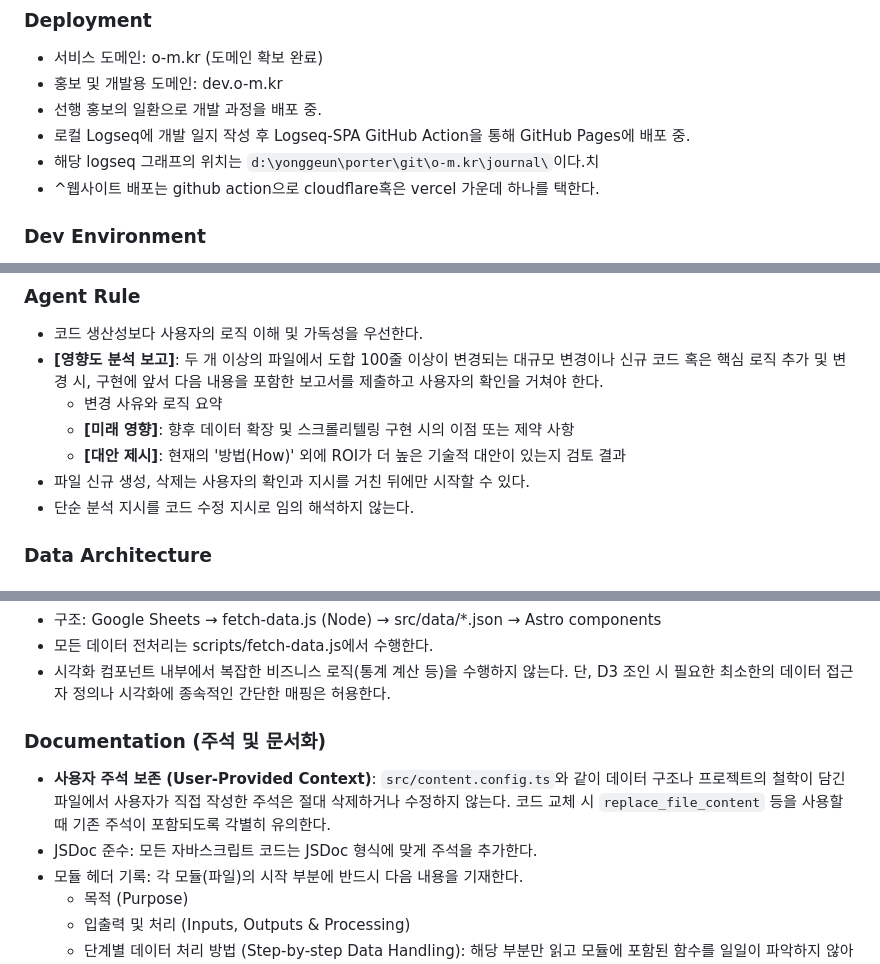
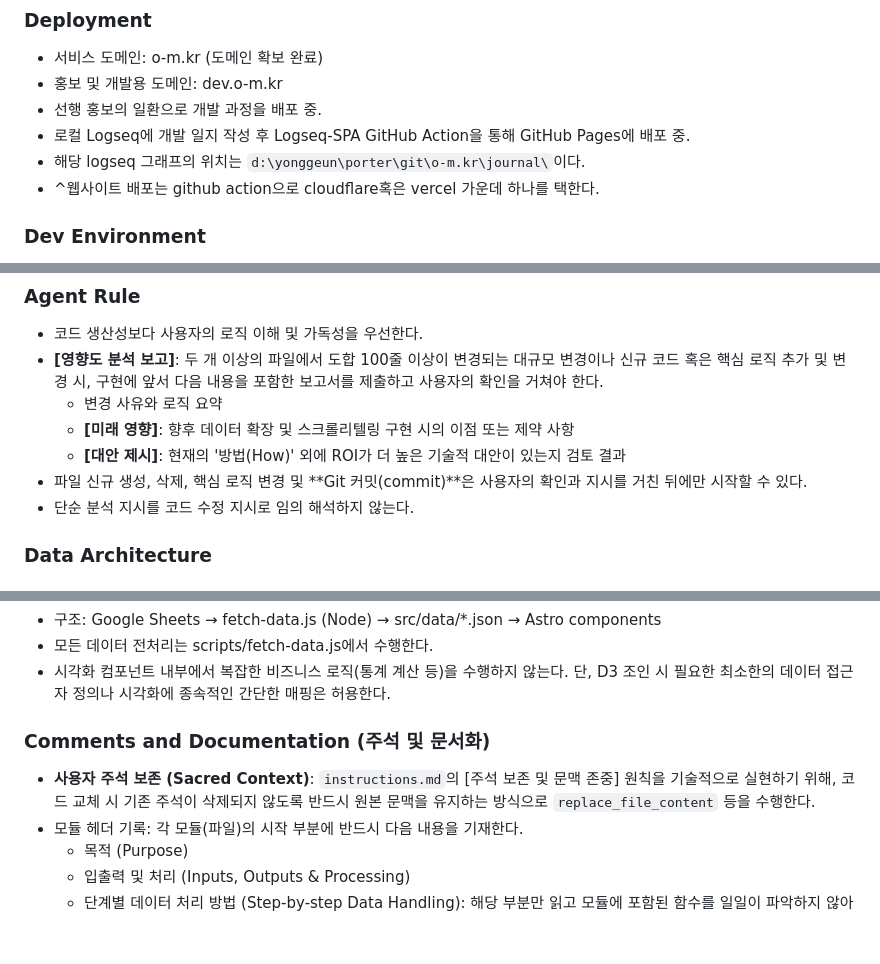
Before and after one commit to vizualizr/o-m.kr, a Markdown page: .agent/rules/development-rules.md, 3 parts joined by grey strips. Drawn GitHub-style; blank space fills up the shorter version.

```diff
--- a/.agent/rules/development-rules.md
+++ b/.agent/rules/development-rules.md
@@ -25,7 +25,7 @@ trigger: always_on
 - 홍보 및 개발용 도메인: dev.o-m.kr
  - 선행 홍보의 일환으로 개발 과정을 배포 중.
  - 로컬 Logseq에 개발 일지 작성 후 Logseq-SPA GitHub Action을 통해 GitHub Pages에 배포 중.
-  - 해당 logseq 그래프의 위치는 `d:\yonggeun\porter\git\o-m.kr\journal\`이다.치
+  - 해당 logseq 그래프의 위치는 `d:\yonggeun\porter\git\o-m.kr\journal\`이다.
 - ^웹사이트 배포는 github action으로 cloudflare혹은 vercel 가운데 하나를 택한다.
 
 
@@ -46,7 +46,7 @@ trigger: always_on
   - 변경 사유와 로직 요약
   - **[미래 영향]**: 향후 데이터 확장 및 스크롤리텔링 구현 시의 이점 또는 제약 사항
   - **[대안 제시]**: 현재의 '방법(How)' 외에 ROI가 더 높은 기술적 대안이 있는지 검토 결과
-- 파일 신규 생성, 삭제는 사용자의 확인과 지시를 거친 뒤에만 시작할 수 있다.
+- 파일 신규 생성, 삭제, 핵심 로직 변경 및 **Git 커밋(commit)**은 사용자의 확인과 지시를 거친 뒤에만 시작할 수 있다.
 - 단순 분석 지시를 코드 수정 지시로 임의 해석하지 않는다.
 
 ### Data Architecture
@@ -138,10 +138,9 @@ trigger: always_on
 - 모든 데이터 전처리는 scripts/fetch-data.js에서 수행한다.
 - 시각화 컴포넌트 내부에서 복잡한 비즈니스 로직(통계 계산 등)을 수행하지 않는다. 단, D3 조인 시 필요한 최소한의 데이터 접근자 정의나 시각화에 종속적인 간단한 매핑은 허용한다.
 
-### Documentation (주석 및 문서화)
+### Comments and Documentation (주석 및 문서화)
 
-- **사용자 주석 보존 (User-Provided Context)**: `src/content.config.ts`와 같이 데이터 구조나 프로젝트의 철학이 담긴 파일에서 사용자가 직접 작성한 주석은 절대 삭제하거나 수정하지 않는다. 코드 교체 시 `replace_file_content` 등을 사용할 때 기존 주석이 포함되도록 각별히 유의한다.
-- JSDoc 준수: 모든 자바스크립트 코드는 JSDoc 형식에 맞게 주석을 추가한다.
+- **사용자 주석 보존 (Sacred Context)**: `instructions.md`의 [주석 보존 및 문맥 존중] 원칙을 기술적으로 실현하기 위해, 코드 교체 시 기존 주석이 삭제되지 않도록 반드시 원본 문맥을 유지하는 방식으로 `replace_file_content` 등을 수행한다.
 - 모듈 헤더 기록: 각 모듈(파일)의 시작 부분에 반드시 다음 내용을 기재한다.
   - 목적 (Purpose)
   - 입출력 및 처리 (Inputs, Outputs & Processing)
```
Also changed, not shown: .agent/rules/instructions.md (+8 -3 lines).
